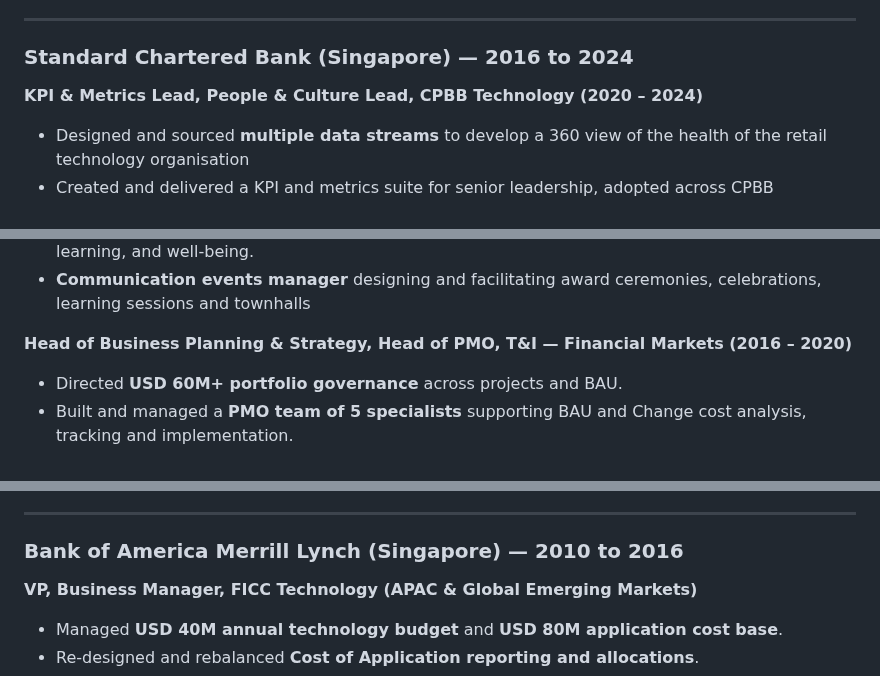
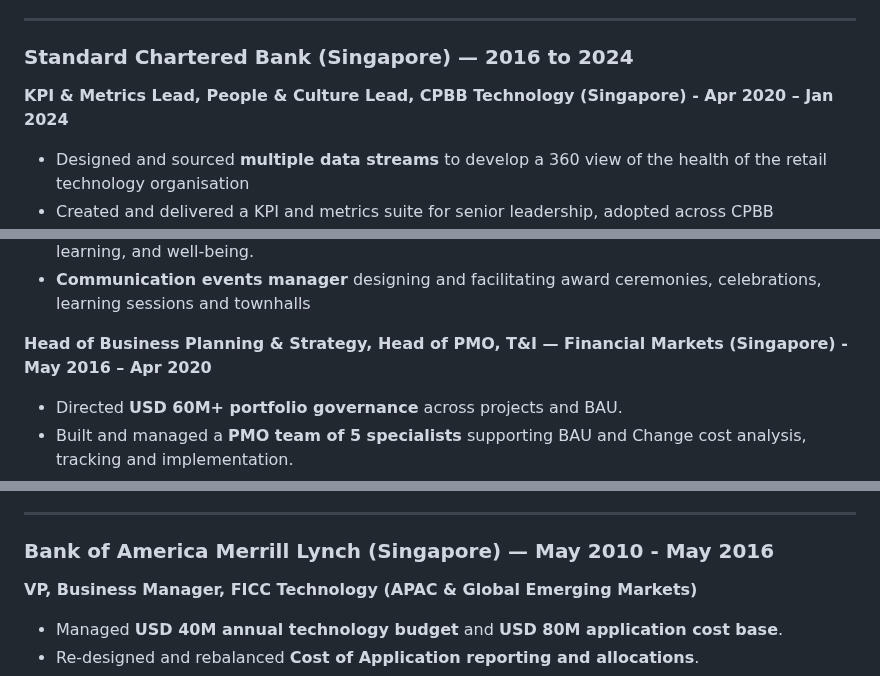
Before and after one commit to malcobrown-dotcom/Malcolm-Brown-CV, a Markdown page: README.md, 3 parts joined by grey strips. Drawn GitHub-style.

```diff
--- a/README.md
+++ b/README.md
@@ -34,7 +34,7 @@ Known for combining **strategic vision with operational excellence**, creating *
 
 ### Standard Chartered Bank (Singapore) — 2016 to 2024
 
-**KPI & Metrics Lead, People & Culture Lead, CPBB Technology (2020 – 2024)**
+**KPI & Metrics Lead, People & Culture Lead, CPBB Technology (Singapore) - Apr 2020 – Jan 2024**
 - Designed and sourced **multiple data streams** to develop a 360 view of the health of the retail technology organisation
 - Created and delivered a KPI and metrics suite for senior leadership, adopted across CPBB Technology to drive transparency and accountability for a 4,000+ person organisation.
 - Built **RAG status reports and presentations** covering all areas of the KPI suites, commentary and Paths to Green
@@ -48,7 +48,7 @@ Known for combining **strategic vision with operational excellence**, creating *
 - Partnered with **workplace and real estate teams** to align office design with employee culture, learning, and well-being.
 - **Communication events manager** designing and facilitating award ceremonies, celebrations, learning sessions and townhalls
 
-**Head of Business Planning & Strategy, Head of PMO, T&I — Financial Markets (2016 – 2020)**
+**Head of Business Planning & Strategy, Head of PMO, T&I — Financial Markets (Singapore) - May 2016 – Apr 2020**
 - Directed **USD 60M+ portfolio governance** across projects and BAU.
 - Built and managed a **PMO team of 5 specialists** supporting BAU and Change cost analysis, tracking and implementation.
 - Oversaw workforce planning for **~1,200 staff** across Singapore, London, and Chennai.
@@ -62,7 +62,7 @@ Known for combining **strategic vision with operational excellence**, creating *
 
 ---
 
-### Bank of America Merrill Lynch (Singapore) — 2010 to 2016
+### Bank of America Merrill Lynch (Singapore) — May 2010 - May 2016
 **VP, Business Manager, FICC Technology (APAC & Global Emerging Markets)**
 - Managed **USD 40M annual technology budget** and **USD 80M application cost base**.
 - Re-designed and rebalanced **Cost of Application reporting and allocations**.
```
Also changed, not shown: other parts of README.md (+8 -8 lines).
